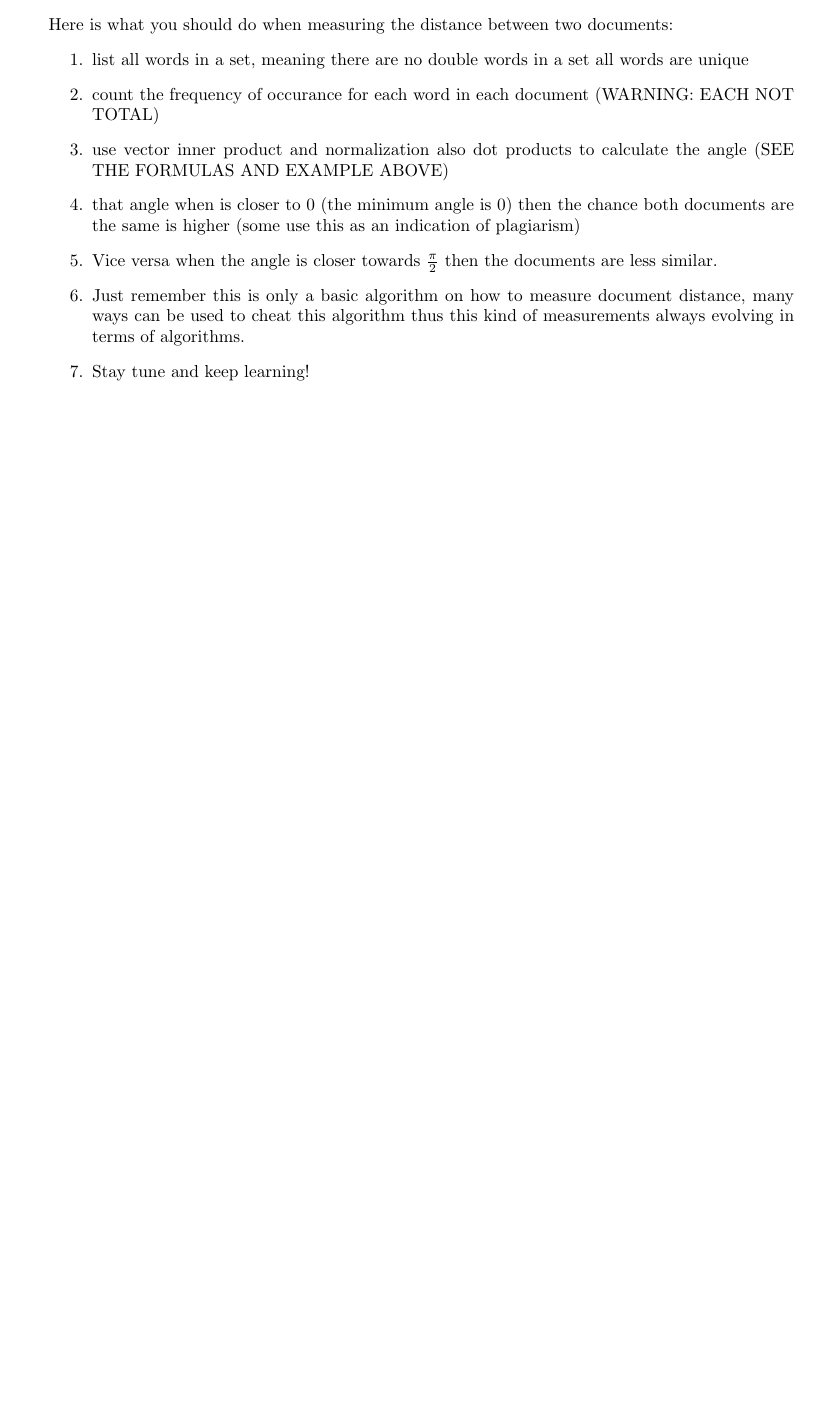
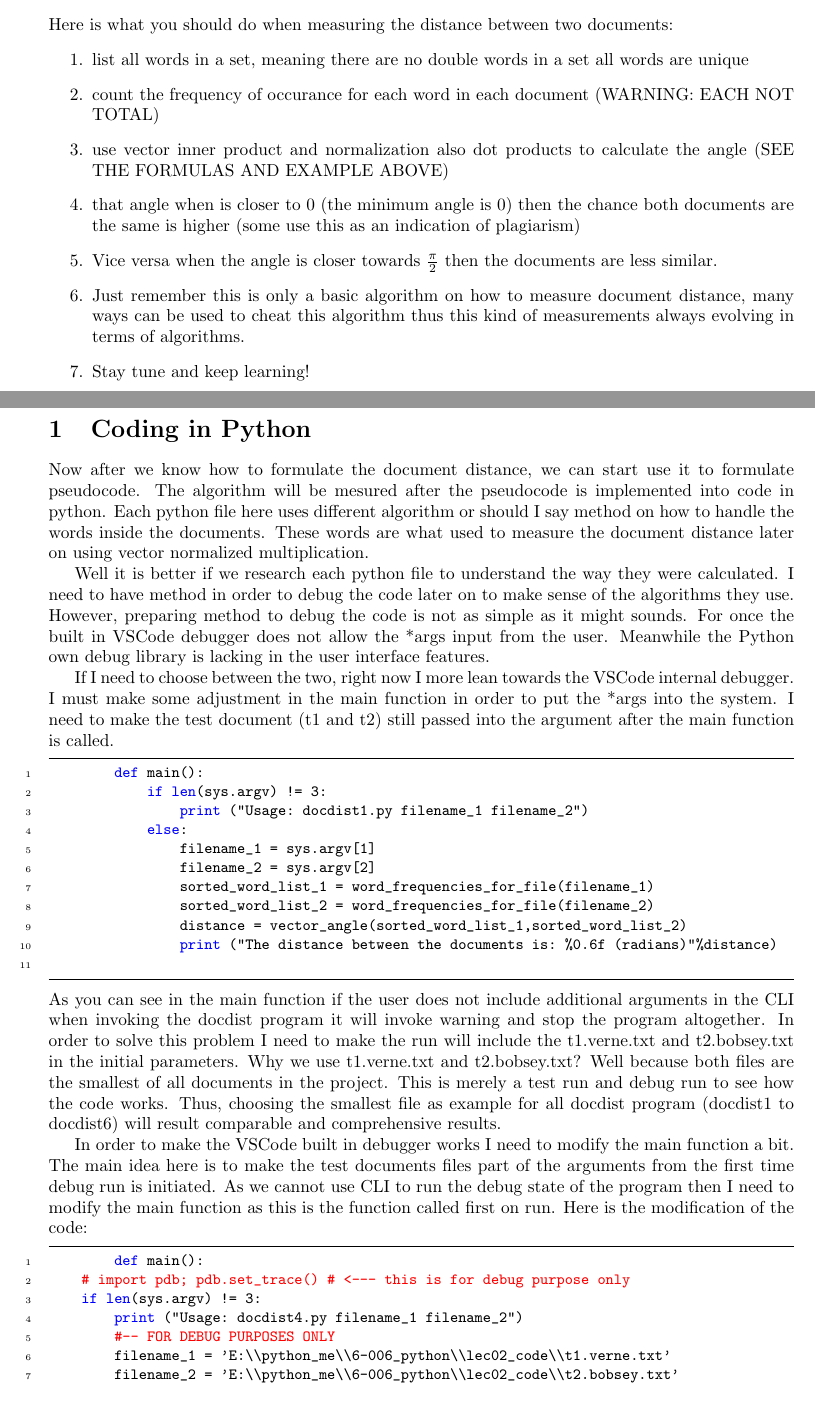
Before and after one commit to m00racle/python_me, a LaTeX document (6-006_python/lec02_code/docs/lec02Docs.tex): part of page 4 of 4 before the commit and two parts of pages 4 and 5 of 6 after it, the two joined at a grey line, cut so that both start at the same text, the shorter picture padded with empty space. Compiled offline with pdfLaTeX.

Commit message:
prepare for how to debug

```diff
--- a/6-006_python/lec02_code/docs/lec02Docs.tex
+++ b/6-006_python/lec02_code/docs/lec02Docs.tex
@@ -105,4 +125,50 @@
         \item Just remember this is only a basic algorithm on how to measure document distance, many ways can be used to cheat this algorithm thus this kind of measurements always evolving in terms of algorithms.
         \item Stay tune and keep learning!
     \end{enumerate}
+    \newpage
+    \section{Coding in Python}
+    Now after we know how to formulate the document distance, we can start use it to formulate pseudocode.
+    The algorithm will be mesured after the pseudocode is implemented into code in python.
+    Each python file here uses different algorithm or should I say method on how to handle the words inside the documents.
+    These words are what used to measure the document distance later on using vector normalized multiplication.
 
+    Well it is better if we research each python file to understand the way they were calculated.
+    I need to have method in order to debug the code later on to make sense of the algorithms they use.
+    However, preparing method to debug the code is not as simple as it might sounds.
+    For once the built in VSCode debugger does not allow the *args input from the user.
+    Meanwhile the Python own debug library is lacking in the user interface features.
+
+    If I need to choose between the two, right now I more lean towards the VSCode internal debugger.
+    I must make some adjustment in the main function in order to put the *args into the system.
+    I need to make the test document (t1 and t2) still passed into the argument after the main function is called.
+    \begin{lstlisting}
+        def main():
+            if len(sys.argv) != 3:
+                print ("Usage: docdist1.py filename_1 filename_2")
+            else:
+                filename_1 = sys.argv[1]
+                filename_2 = sys.argv[2]
+                sorted_word_list_1 = word_frequencies_for_file(filename_1)
+                sorted_word_list_2 = word_frequencies_for_file(filename_2)
+                distance = vector_angle(sorted_word_list_1,sorted_word_list_2)
+                print ("The distance between the documents is: %0.6f (radians)"%distance)
+    \end{lstlisting}
+    As you can see in the main function if the user does not include additional arguments in the CLI when invoking the docdist program it will invoke warning and stop the program altogether.
+    In order to solve this problem I need to make the run will include the t1.verne.txt and t2.bobsey.txt in the initial parameters.
+    Why we use t1.verne.txt and t2.bobsey.txt? Well because both files are the smallest of all documents in the project.
+    This is merely a test run and debug run to see how the code works.
+    Thus, choosing the smallest file as example for all docdist program (docdist1 to docdist6) will result comparable and comprehensive results.
+
+    In order to make the VSCode built in debugger works I need to modify the main function a bit.
+    The main idea here is to make the test documents files part of the arguments from the first time debug run is initiated.
+    As we cannot use CLI to run the debug state of the program then I need to modify the main function as this is the function called first on run.
+    Here is the modification of the code:
+    \begin{lstlisting}
+        def main():
+    # import pdb; pdb.set_trace() # <--- this is for debug purpose only
+    if len(sys.argv) != 3:
+        print ("Usage: docdist4.py filename_1 filename_2")
+        #-- FOR DEBUG PURPOSES ONLY
+        filename_1 = 'E:\\python_me\\6-006_python\\lec02_code\\t1.verne.txt'
+        filename_2 = 'E:\\python_me\\6-006_python\\lec02_code\\t2.bobsey.txt'
+        sorted_word_list_1 = word_frequencies_for_file(filename_1)
```
Also changed, not shown: 6-006_python/lec02_code/docs/lec02Docs.pdf, 6-006_python/lec02_code/docs/lec02Docs.tex (40 more changed lines), 6 other files.
